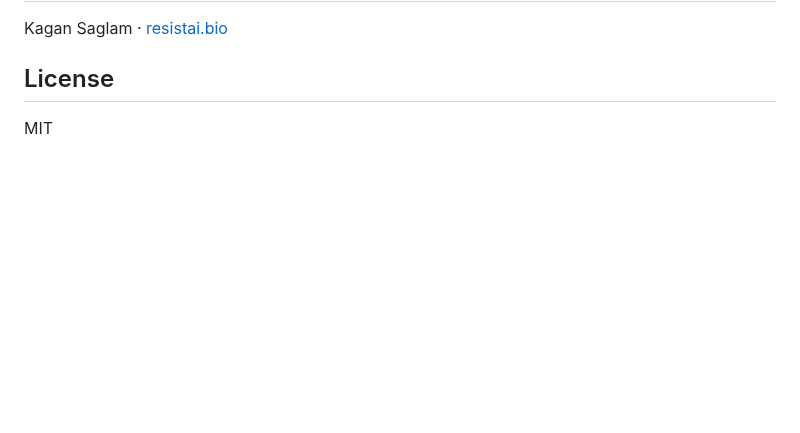
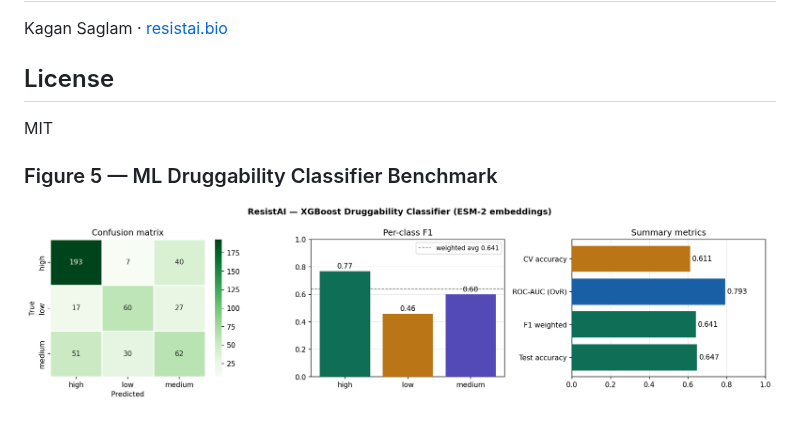
Before and after one commit to kagansaglam/resistai, a Markdown page: README.md, the part around the change. GitHub-like rendering; pictures changed too: results/figure5_ml_benchmark.png (added); blank space fills up the shorter version.

Commit message:
feat: add ML benchmark figure and updated models/scripts

```diff
--- a/README.md
+++ b/README.md
@@ -228,3 +228,6 @@ Kagan Saglam · [resistai.bio](https://resistai.bio)
 ## License
 
 MIT
+
+### Figure 5 — ML Druggability Classifier Benchmark
+![Figure 5](https://raw.githubusercontent.com/kagansaglam/resistai/main/results/figure5_ml_benchmark.png)
```
